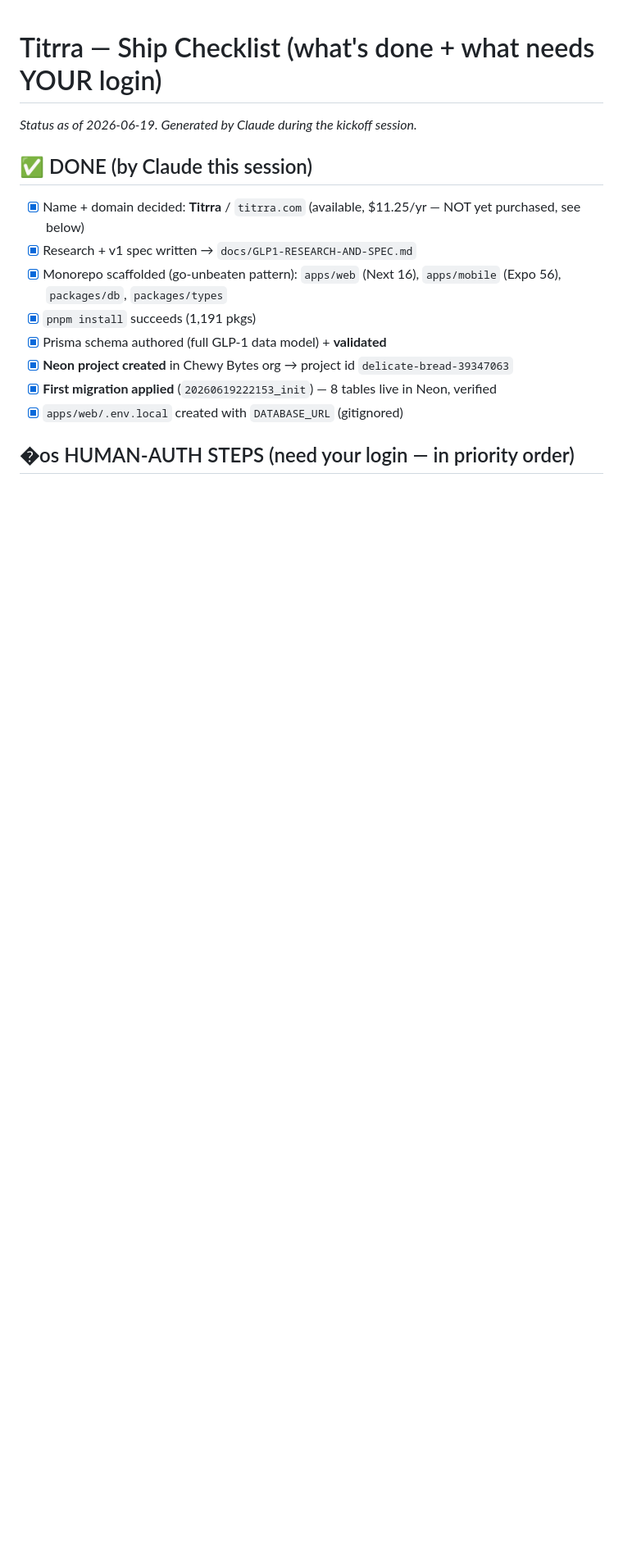
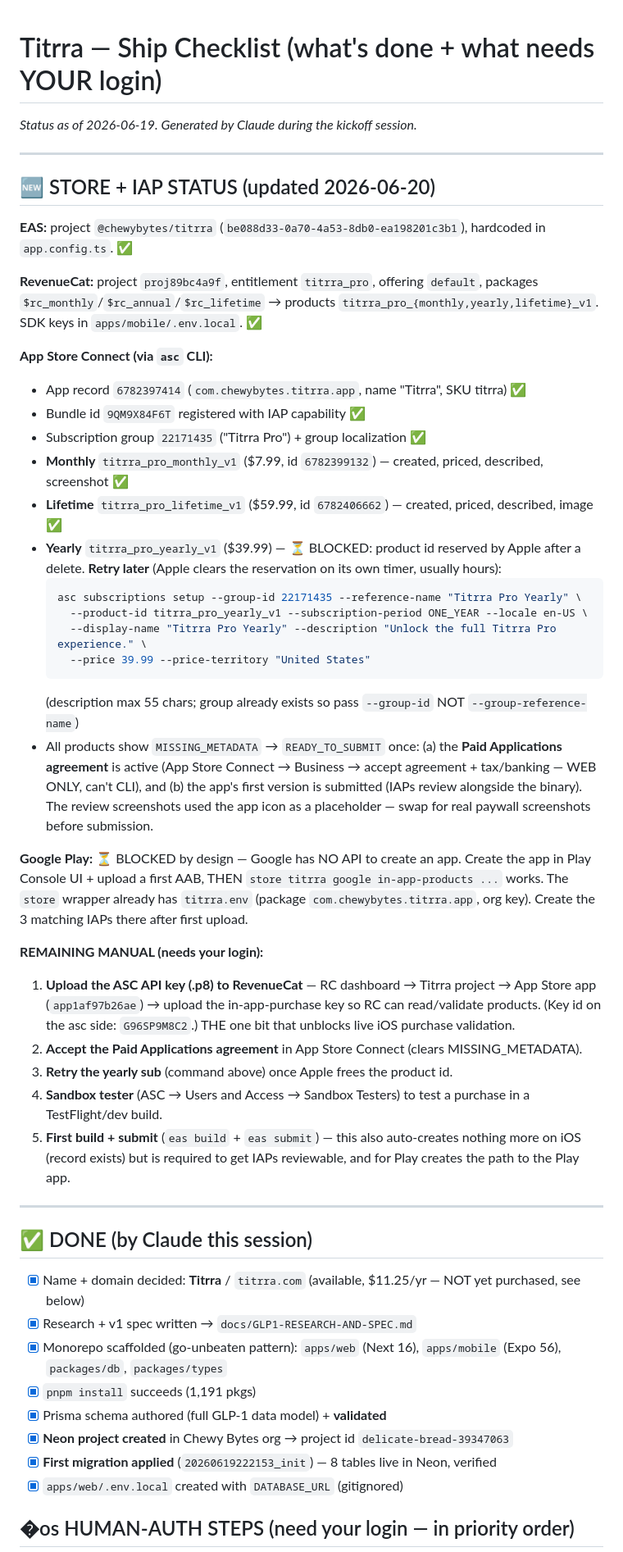
Before and after one commit to ezeikel/titrra, a Markdown page: docs/SHIP-CHECKLIST.md, the part around the change. Shown at 82% size. Rendered like a GitHub page; blank space fills up the shorter version.

Commit message:
docs: record asc app record + iap provisioning state and remaining manual steps

````diff
--- a/docs/SHIP-CHECKLIST.md
+++ b/docs/SHIP-CHECKLIST.md
@@ -1,6 +1,41 @@
 # Titrra — Ship Checklist (what's done + what needs YOUR login)
 
 _Status as of 2026-06-19. Generated by Claude during the kickoff session._
+
+---
+
+## 🆕 STORE + IAP STATUS (updated 2026-06-20)
+
+**EAS:** project `@chewybytes/titrra` (`be088d33-0a70-4a53-8db0-ea198201c3b1`), hardcoded in `app.config.ts`. ✅
+
+**RevenueCat:** project `proj89bc4a9f`, entitlement `titrra_pro`, offering `default`, packages `$rc_monthly`/`$rc_annual`/`$rc_lifetime` → products `titrra_pro_{monthly,yearly,lifetime}_v1`. SDK keys in `apps/mobile/.env.local`. ✅
+
+**App Store Connect (via `asc` CLI):**
+- App record `6782397414` (`com.chewybytes.titrra.app`, name "Titrra", SKU titrra) ✅
+- Bundle id `9QM9X84F6T` registered with IAP capability ✅
+- Subscription group `22171435` ("Titrra Pro") + group localization ✅
+- **Monthly** `titrra_pro_monthly_v1` ($7.99, id `6782399132`) — created, priced, described, screenshot ✅
+- **Lifetime** `titrra_pro_lifetime_v1` ($59.99, id `6782406662`) — created, priced, described, image ✅
+- **Yearly** `titrra_pro_yearly_v1` ($39.99) — ⏳ BLOCKED: product id reserved by Apple after a delete. **Retry later** (Apple clears the reservation on its own timer, usually hours):
+  ```bash
+  asc subscriptions setup --group-id 22171435 --reference-name "Titrra Pro Yearly" \
+    --product-id titrra_pro_yearly_v1 --subscription-period ONE_YEAR --locale en-US \
+    --display-name "Titrra Pro Yearly" --description "Unlock the full Titrra Pro experience." \
+    --price 39.99 --price-territory "United States"
+  ```
+  (description max 55 chars; group already exists so pass `--group-id` NOT `--group-reference-name`)
+- All products show `MISSING_METADATA` → `READY_TO_SUBMIT` once: (a) the **Paid Applications agreement** is active (App Store Connect → Business → accept agreement + tax/banking — WEB ONLY, can't CLI), and (b) the app's first version is submitted (IAPs review alongside the binary). The review screenshots used the app icon as a placeholder — swap for real paywall screenshots before submission.
+
+**Google Play:** ⏳ BLOCKED by design — Google has NO API to create an app. Create the app in Play Console UI + upload a first AAB, THEN `store titrra google in-app-products ...` works. The `store` wrapper already has `titrra.env` (package `com.chewybytes.titrra.app`, org key). Create the 3 matching IAPs there after first upload.
+
+**REMAINING MANUAL (needs your login):**
+1. **Upload the ASC API key (.p8) to RevenueCat** — RC dashboard → Titrra project → App Store app (`app1af97b26ae`) → upload the in-app-purchase key so RC can read/validate products. (Key id on the asc side: `G96SP9M8C2`.) THE one bit that unblocks live iOS purchase validation.
+2. **Accept the Paid Applications agreement** in App Store Connect (clears MISSING_METADATA).
+3. **Retry the yearly sub** (command above) once Apple frees the product id.
+4. **Sandbox tester** (ASC → Users and Access → Sandbox Testers) to test a purchase in a TestFlight/dev build.
+5. **First build + submit** (`eas build` + `eas submit`) — this also auto-creates nothing more on iOS (record exists) but is required to get IAPs reviewable, and for Play creates the path to the Play app.
+
+---
 
 ## ✅ DONE (by Claude this session)
 - [x] Name + domain decided: **Titrra** / `titrra.com` (available, $11.25/yr — NOT yet purchased, see below)
````
